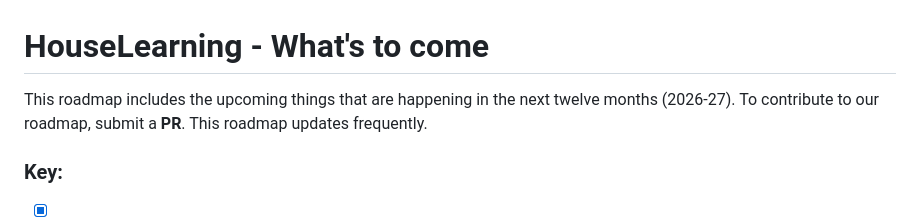
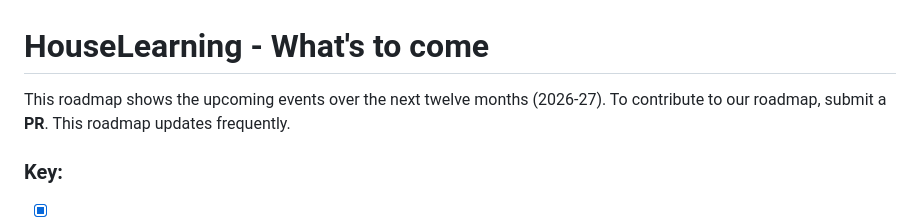
Before and after one commit to houselearning/docs, a Markdown page: roadmap/roadmap-2026.md, the part around the change. Drawn GitHub-style.

Commit message:
update wording

```diff
--- a/roadmap/roadmap-2026.md
+++ b/roadmap/roadmap-2026.md
@@ -1,6 +1,6 @@
 # HouseLearning - What's to come
 
-This roadmap includes the upcoming things that are happening in the next twelve months (2026-27). To contribute to our roadmap, submit a **PR**. This roadmap updates frequently.
+This roadmap shows the upcoming events over the next twelve months (2026-27). To contribute to our roadmap, submit a **PR**. This roadmap updates frequently.
 <br>
 ### Key:
 - [x] - done
```
